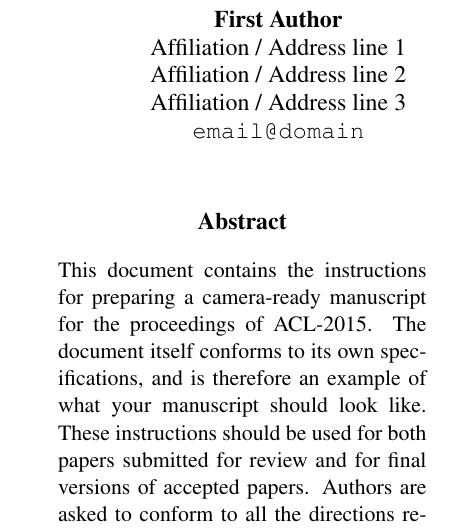
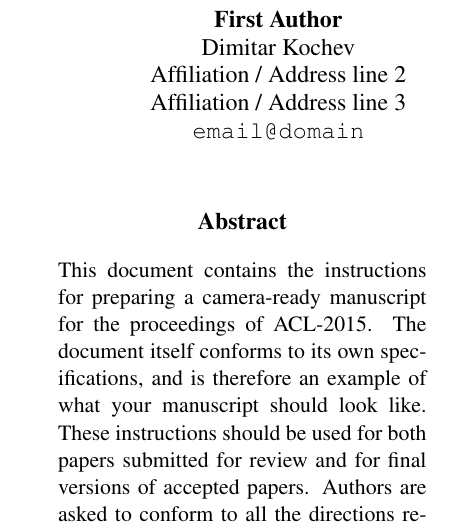
Before and after one commit to kjaer5555/mdasm-2024-report, a LaTeX paper (acl2015.tex): part of one column of page 1 of 4, cut so that both start at the same text. Compiled offline with pdfLaTeX.

Commit message:
Added author

```diff
--- a/acl2015.tex
+++ b/acl2015.tex
@@ -32,7 +32,7 @@
 \title{Instructions for ACL-2015 Proceedings}
 
 \author{First Author \\
-  Affiliation / Address line 1 \\
+  Dimitar Kochev\\
   Affiliation / Address line 2 \\
   Affiliation / Address line 3 \\
   {\tt email@domain} \\\And
```
